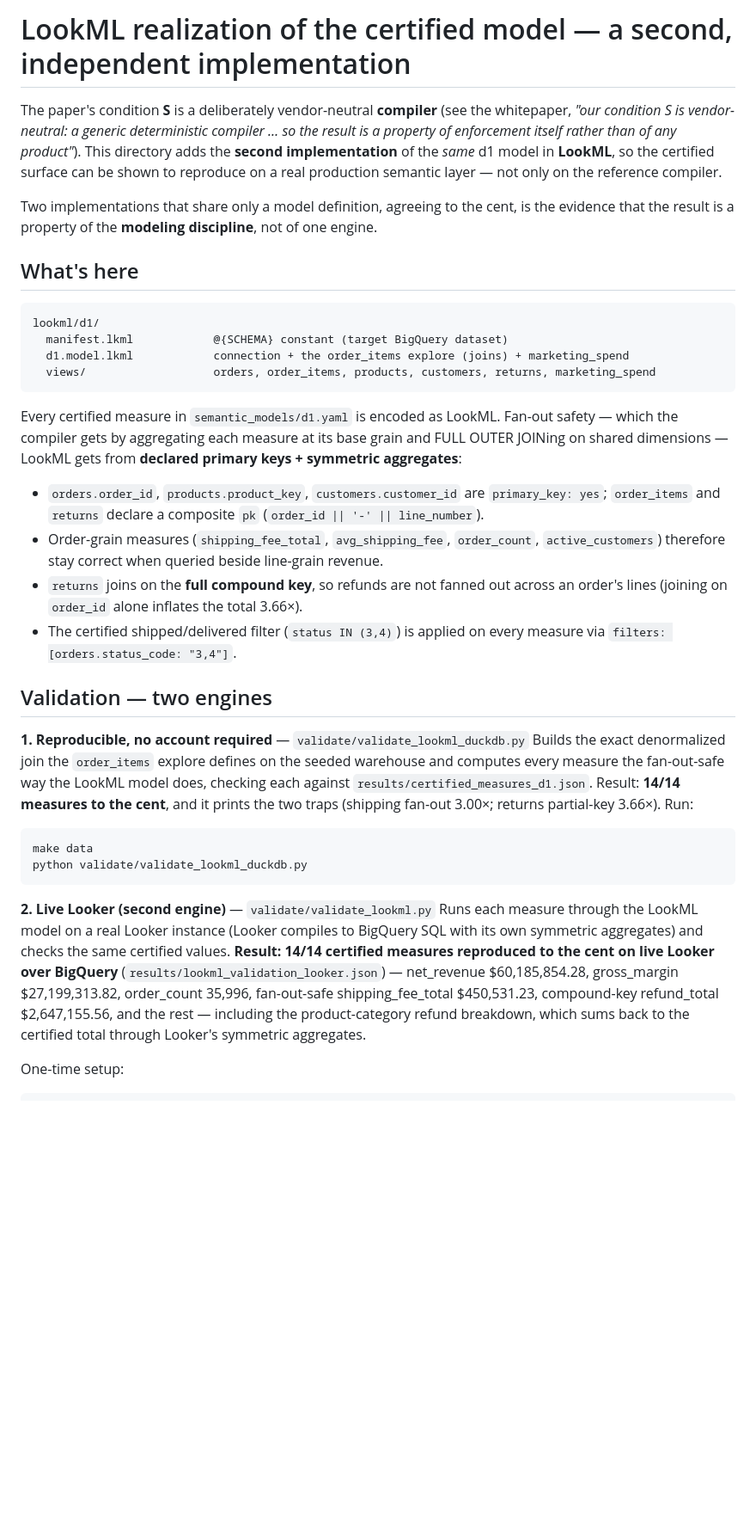
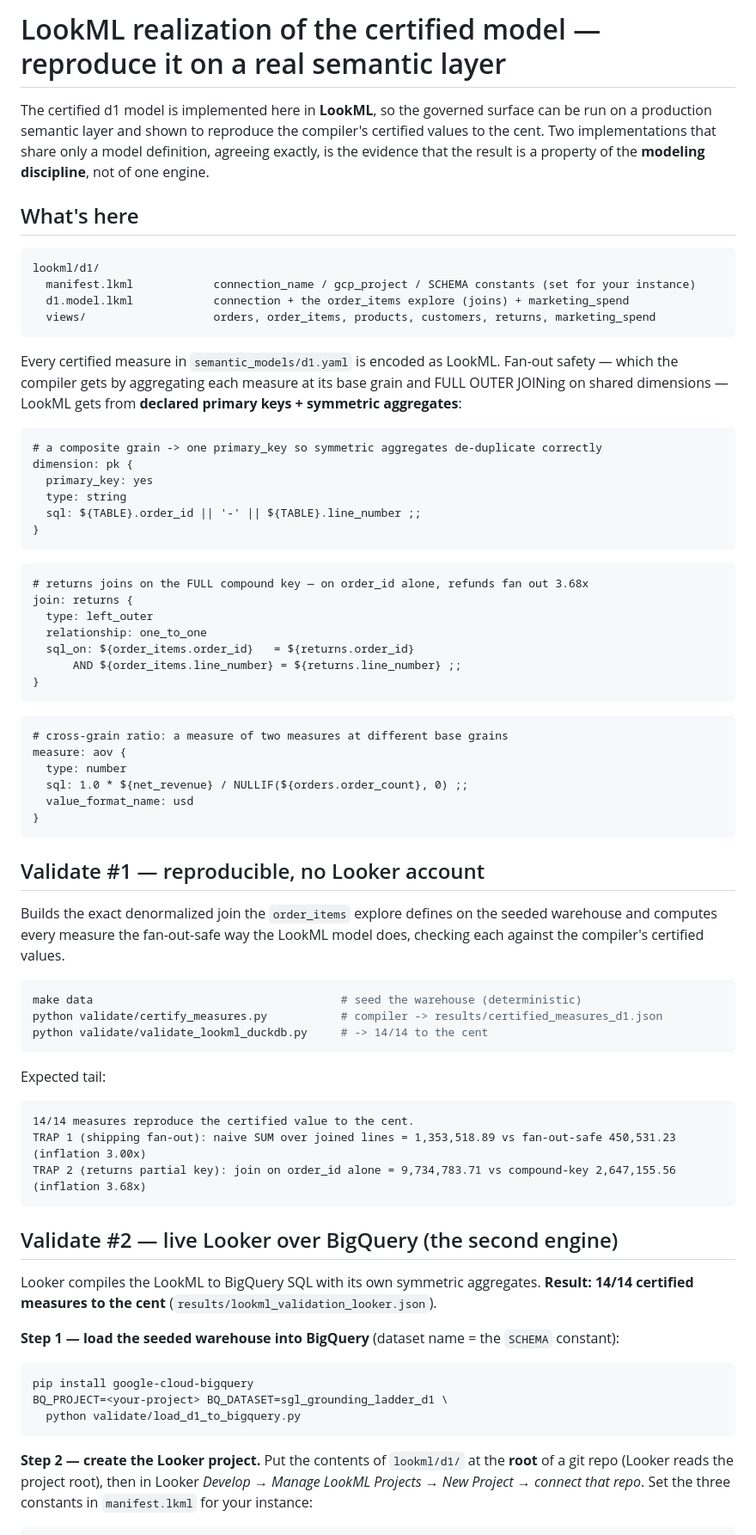
Before and after one commit to cornelius-klaim/semantic-layer-benchmark, a Markdown page: lookml/README.md, the part around one of its changes. Shown at 86% size. Drawn GitHub-style; blank space fills up the shorter version.

````diff
--- a/lookml/README.md
+++ b/lookml/README.md
@@ -1,19 +1,15 @@
-# LookML realization of the certified model — a second, independent implementation
+# LookML realization of the certified model — reproduce it on a real semantic layer
 
-The paper's condition **S** is a deliberately vendor-neutral **compiler** (see the whitepaper,
-*"our condition S is vendor-neutral: a generic deterministic compiler … so the result is a
-property of enforcement itself rather than of any product"*). This directory adds the **second
-implementation** of the *same* d1 model in **LookML**, so the certified surface can be shown to
-reproduce on a real production semantic layer — not only on the reference compiler.
-
-Two implementations that share only a model definition, agreeing to the cent, is the evidence
-that the result is a property of the **modeling discipline**, not of one engine.
+The certified d1 model is implemented here in **LookML**, so the governed surface can be run on
+a production semantic layer and shown to reproduce the compiler's certified values to the cent.
+Two implementations that share only a model definition, agreeing exactly, is the evidence that
+the result is a property of the **modeling discipline**, not of one engine.
 
 ## What's here
 
 ```
 lookml/d1/
-  manifest.lkml            @{SCHEMA} constant (target BigQuery dataset)
+  manifest.lkml            connection_name / gcp_project / SCHEMA constants (set for your instance)
   d1.model.lkml            connection + the order_items explore (joins) + marketing_spend
   views/                   orders, order_items, products, customers, returns, marketing_spend
 ```
@@ -22,35 +18,68 @@ Every certified measure in `semantic_models/d1.yaml` is encoded as LookML. Fan-o
 which the compiler gets by aggregating each measure at its base grain and FULL OUTER JOINing on
 shared dimensions — LookML gets from **declared primary keys + symmetric aggregates**:
 
-- `orders.order_id`, `products.product_key`, `customers.customer_id` are `primary_key: yes`;
-  `order_items` and `returns` declare a composite `pk` (`order_id || '-' || line_number`).
-- Order-grain measures (`shipping_fee_total`, `avg_shipping_fee`, `order_count`,
-  `active_customers`) therefore stay correct when queried beside line-grain revenue.
-- `returns` joins on the **full compound key**, so refunds are not fanned out across an order's
-  lines (joining on `order_id` alone inflates the total 3.66×).
-- The certified shipped/delivered filter (`status IN (3,4)`) is applied on every measure via
-  `filters: [orders.status_code: "3,4"]`.
+```lookml
+# a composite grain -> one primary_key so symmetric aggregates de-duplicate correctly
+dimension: pk {
+  primary_key: yes
+  type: string
+  sql: ${TABLE}.order_id || '-' || ${TABLE}.line_number ;;
+}
+```
 
-## Validation — two engines
+```lookml
+# returns joins on the FULL compound key — on order_id alone, refunds fan out 3.68x
+join: returns {
+  type: left_outer
+  relationship: one_to_one
+  sql_on: ${order_items.order_id}   = ${returns.order_id}
+      AND ${order_items.line_number} = ${returns.line_number} ;;
+}
+```
 
-**1. Reproducible, no account required** — `validate/validate_lookml_duckdb.py`
+```lookml
+# cross-grain ratio: a measure of two measures at different base grains
+measure: aov {
+  type: number
+  sql: 1.0 * ${net_revenue} / NULLIF(${orders.order_count}, 0) ;;
+  value_format_name: usd
+}
+```
+
+## Validate #1 — reproducible, no Looker account
+
 Builds the exact denormalized join the `order_items` explore defines on the seeded warehouse and
-computes every measure the fan-out-safe way the LookML model does, checking each against
-`results/certified_measures_d1.json`. Result: **14/14 measures to the cent**, and it prints the
-two traps (shipping fan-out 3.00×; returns partial-key 3.66×). Run:
+computes every measure the fan-out-safe way the LookML model does, checking each against the
+compiler's certified values.
+
+```bash
+make data                                     # seed the warehouse (deterministic)
+python validate/certify_measures.py           # compiler -> results/certified_measures_d1.json
+python validate/validate_lookml_duckdb.py     # -> 14/14 to the cent
+```
+
+Expected tail:
 
 ```
-make data
-python validate/validate_lookml_duckdb.py
+14/14 measures reproduce the certified value to the cent.
+TRAP 1 (shipping fan-out): naive SUM over joined lines = 1,353,518.89 vs fan-out-safe 450,531.23  (inflation 3.00x)
+TRAP 2 (returns partial key): join on order_id alone = 9,734,783.71 vs compound-key 2,647,155.56  (inflation 3.68x)
 ```
 
-**2. Live Looker (second engine)** — `validate/validate_lookml.py`
-Runs each measure through the LookML model on a real Looker instance (Looker compiles to
-BigQuery SQL with its own symmetric aggregates) and checks the same certified values.
-**Result: 14/14 certified measures reproduced to the cent on live Looker over BigQuery**
-(`results/lookml_validation_looker.json`) — net_revenue $60,185,854.28, gross_margin
-$27,199,313.82, order_count 35,996, fan-out-safe shipping_fee_total $450,531.23, compound-key
-refund_total $2,647,155.56, and the rest — including the product-category refund breakdown,
-which sums back to the certified total through Looker's symmetric aggregates.
+## Validate #2 — live Looker over BigQuery (the second engine)
 
-One-time setup:
+Looker compiles the LookML to BigQuery SQL with its own symmetric aggregates. **Result: 14/14
+certified measures to the cent** (`results/lookml_validation_looker.json`).
+
+**Step 1 — load the seeded warehouse into BigQuery** (dataset name = the `SCHEMA` constant):
+
+```bash
+pip install google-cloud-bigquery
+BQ_PROJECT=<your-project> BQ_DATASET=sgl_grounding_ladder_d1 \
+  python validate/load_d1_to_bigquery.py
+```
+
+**Step 2 — create the Looker project.** Put the contents of `lookml/d1/` at the **root** of a
+git repo (Looker reads the project root), then in Looker *Develop → Manage LookML Projects → New
+Project → connect that repo*. Set the three constants in `manifest.lkml` for your instance:
+
````
Also changed, not shown: other parts of lookml/README.md (+23 -14 lines), README.md (+40 -0 lines).
